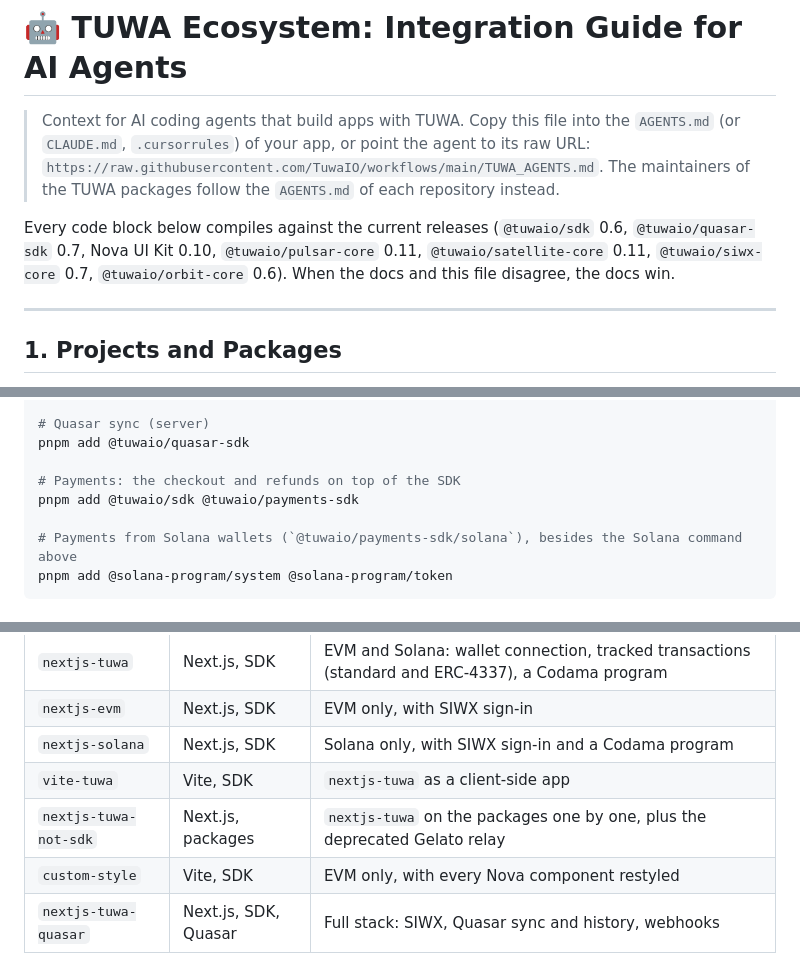
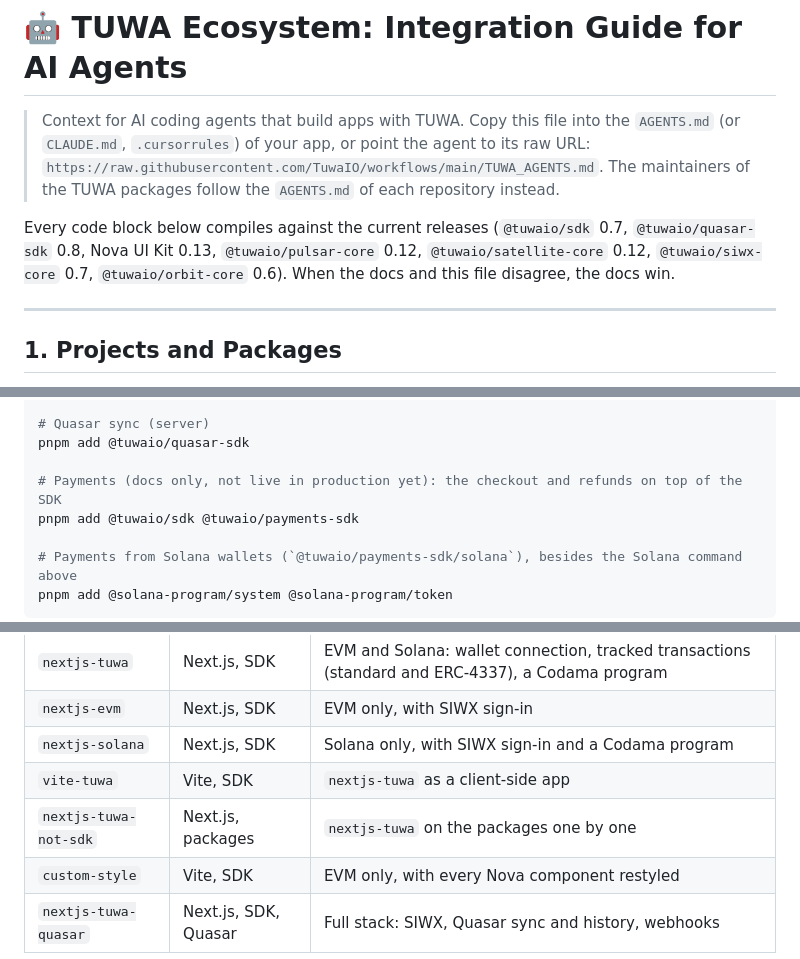
Before and after one commit to TuwaIO/workflows, a Markdown page: TUWA_AGENTS.md, 3 parts joined by grey strips. GitHub-like rendering.

Commit message:
docs(agents): the current releases, Quasar Client and what left Pulsar
The guide takes the Payments module and Quasar Client from its branch, and names the
current releases. A transaction no longer carries `rpcUrl`, Gelato is gone, and the values
of Pulsar in the client come from `@tuwaio/quasar-sdk/pulsar`. Payments are marked as docs
only, as they are not live in production yet.

Co-Authored-By: Claude Opus 5.5 <noreply@anthropic.com>

```diff
--- a/TUWA_AGENTS.md
+++ b/TUWA_AGENTS.md
@@ -3,7 +3,7 @@
 > Context for AI coding agents that build apps with TUWA. Copy this file into the `AGENTS.md` (or `CLAUDE.md`, `.cursorrules`) of your app, or point the agent to its raw URL: `https://raw.githubusercontent.com/TuwaIO/workflows/main/TUWA_AGENTS.md`.
 > The maintainers of the TUWA packages follow the `AGENTS.md` of each repository instead.
 
-Every code block below compiles against the current releases (`@tuwaio/sdk` 0.6, `@tuwaio/quasar-sdk` 0.7, Nova UI Kit 0.10, `@tuwaio/pulsar-core` 0.11, `@tuwaio/satellite-core` 0.11, `@tuwaio/siwx-core` 0.7, `@tuwaio/orbit-core` 0.6). When the docs and this file disagree, the docs win.
+Every code block below compiles against the current releases (`@tuwaio/sdk` 0.7, `@tuwaio/quasar-sdk` 0.8, Nova UI Kit 0.13, `@tuwaio/pulsar-core` 0.12, `@tuwaio/satellite-core` 0.12, `@tuwaio/siwx-core` 0.7, `@tuwaio/orbit-core` 0.6). When the docs and this file disagree, the docs win.
 
 ---
 
@@ -57,7 +57,7 @@ pnpm add @tuwaio/sdk @tuwaio/solana-sdk @solana/kit
 # Quasar sync (server)
 pnpm add @tuwaio/quasar-sdk
 
-# Payments: the checkout and refunds on top of the SDK
+# Payments (docs only, not live in production yet): the checkout and refunds on top of the SDK
 pnpm add @tuwaio/sdk @tuwaio/payments-sdk
 
 # Payments from Solana wallets (`@tuwaio/payments-sdk/solana`), besides the Solana command above
@@ -865,7 +865,7 @@ npx @tuwaio/create-cosmos-playground
 | `nextjs-evm`          | Next.js, SDK         | EVM only, with SIWX sign-in                                                                       |
 | `nextjs-solana`       | Next.js, SDK         | Solana only, with SIWX sign-in and a Codama program                                               |
 | `vite-tuwa`           | Vite, SDK            | `nextjs-tuwa` as a client-side app                                                                |
-| `nextjs-tuwa-not-sdk` | Next.js, packages    | `nextjs-tuwa` on the packages one by one, plus the deprecated Gelato relay                        |
+| `nextjs-tuwa-not-sdk` | Next.js, packages    | `nextjs-tuwa` on the packages one by one                                                         |
 | `custom-style`        | Vite, SDK            | EVM only, with every Nova component restyled                                                      |
 | `nextjs-tuwa-quasar`  | Next.js, SDK, Quasar | Full stack: SIWX, Quasar sync and history, webhooks                                               |
 
```
Also changed, not shown: other parts of TUWA_AGENTS.md (+1 -1 lines).
